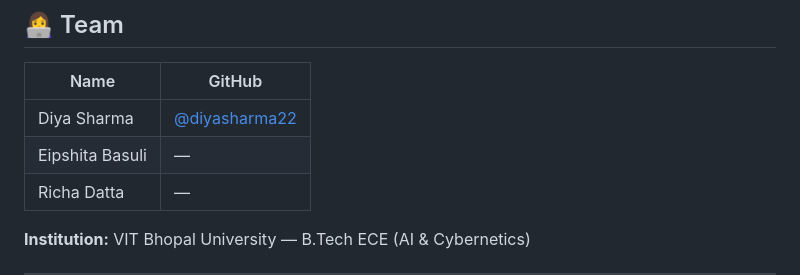
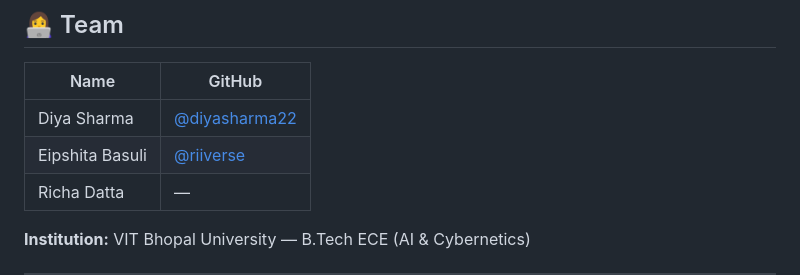
Before and after one commit to diyasharma22/vision-based-gesture-controlled-robotic-arm, a Markdown page: README.md, the part around the change. Rendered like a GitHub page.

```diff
--- a/README.md
+++ b/README.md
@@ -252,7 +252,7 @@ Smart Manufacturing · Educational Robotics · Healthcare Robotics
 | Name | GitHub |
 |---|---|
 | Diya Sharma | [@diyasharma22](https://github.com/diyasharma22) |
-| Eipshita Basuli | — |
+| Eipshita Basuli | [@riiverse](https://github.com/riiverse) |
 | Richa Datta | — |
 
 **Institution:** VIT Bhopal University — B.Tech ECE (AI & Cybernetics)
```
